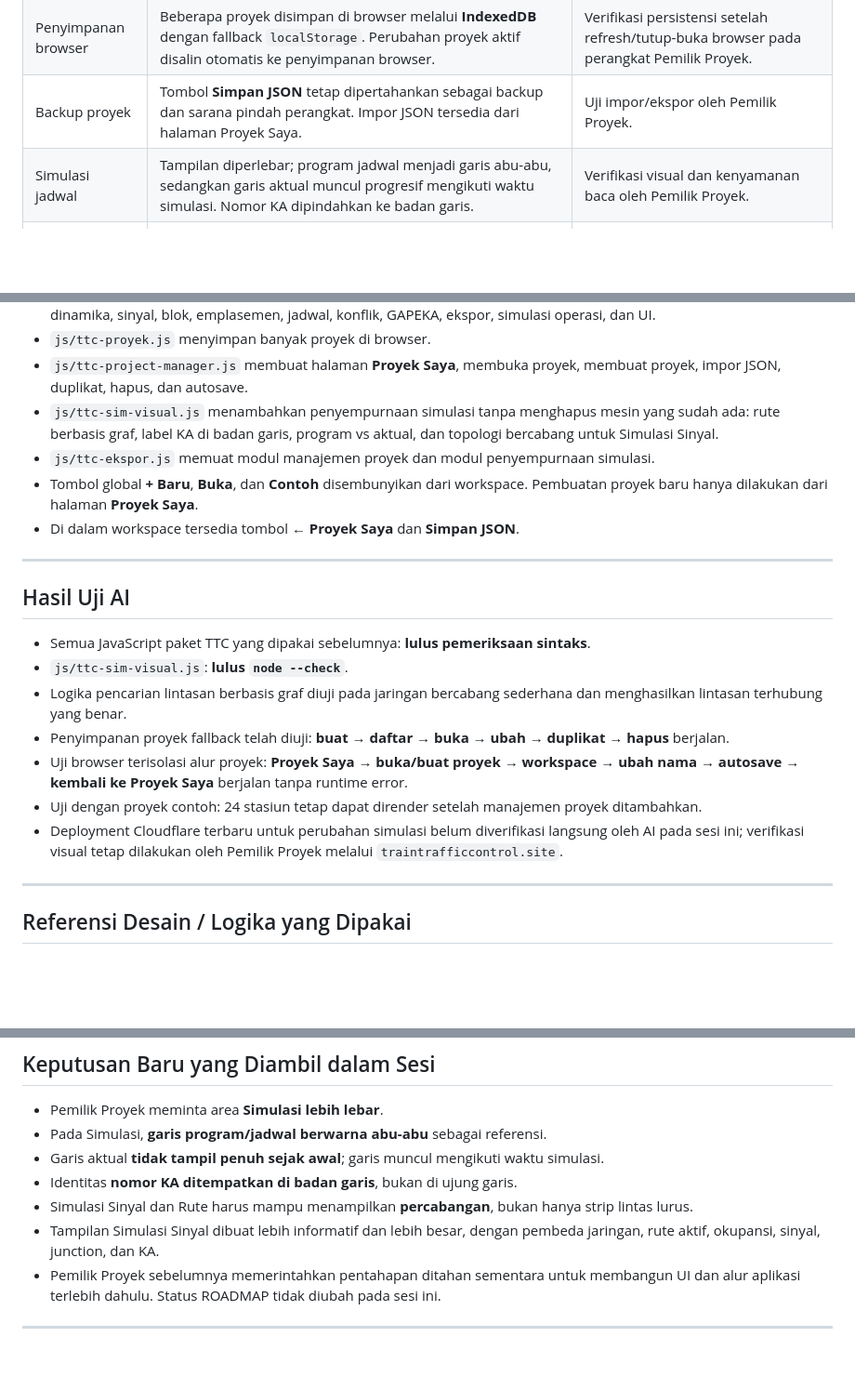
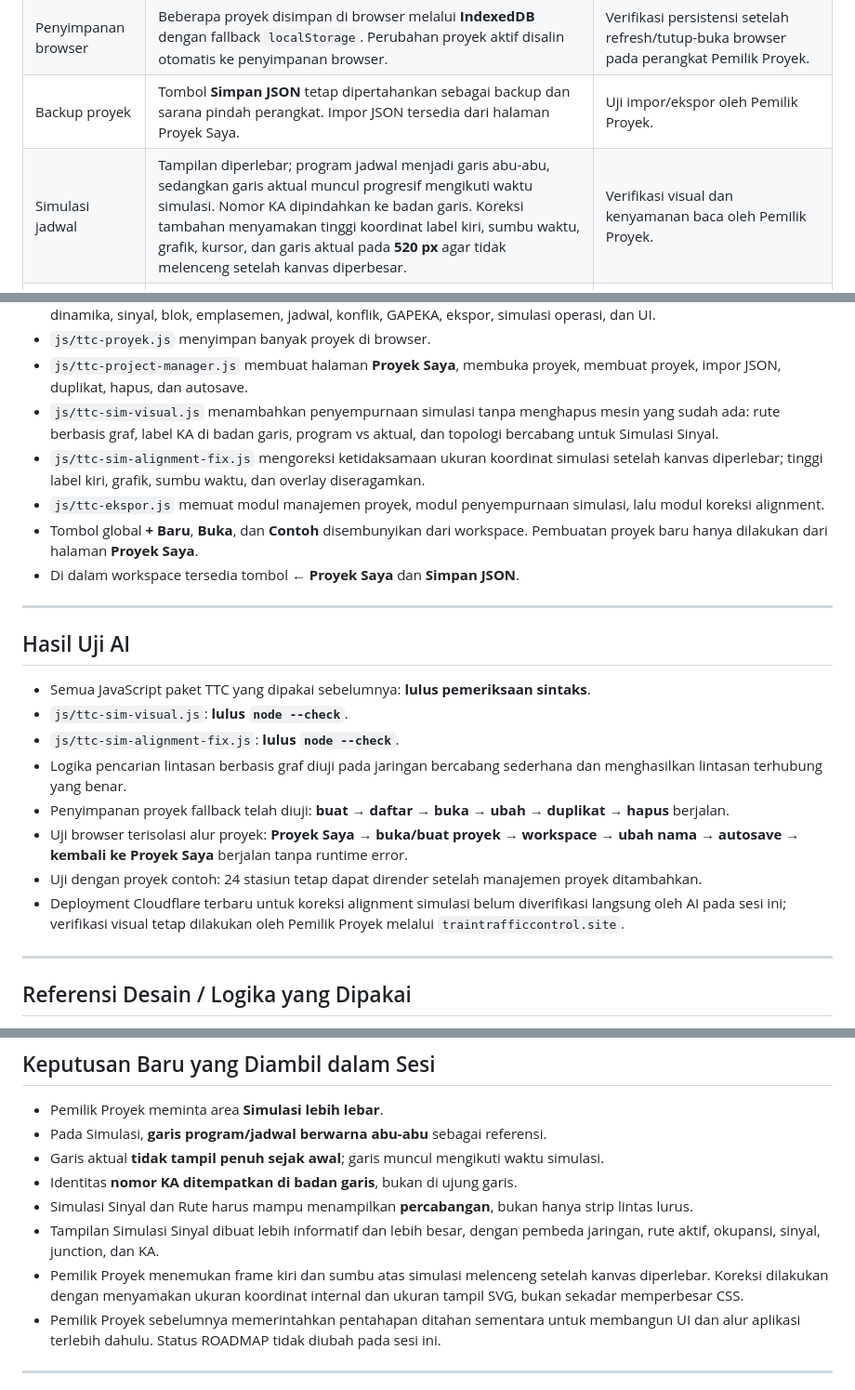
Before and after one commit to shandishantoro-rgb/TrainTrafficSimulator, a Markdown page: STATE.md, 3 parts joined by grey strips. Shown at 93% size. Rendered like a GitHub page; blank space fills up the shorter version.

Commit message:
Catat koreksi alignment frame simulasi

```diff
--- a/STATE.md
+++ b/STATE.md
@@ -31,7 +31,7 @@
 | Alur Proyek | TTC masuk ke **Proyek Saya** terlebih dahulu, baru setelah memilih/membuat proyek masuk ke menu prasarana, sarana, jadwal, GAPEKA, simulasi, dan lainnya. | Verifikasi langsung oleh Pemilik Proyek pada preview Cloudflare. |
 | Penyimpanan browser | Beberapa proyek disimpan di browser melalui **IndexedDB** dengan fallback `localStorage`. Perubahan proyek aktif disalin otomatis ke penyimpanan browser. | Verifikasi persistensi setelah refresh/tutup-buka browser pada perangkat Pemilik Proyek. |
 | Backup proyek | Tombol **Simpan JSON** tetap dipertahankan sebagai backup dan sarana pindah perangkat. Impor JSON tersedia dari halaman Proyek Saya. | Uji impor/ekspor oleh Pemilik Proyek. |
-| Simulasi jadwal | Tampilan diperlebar; program jadwal menjadi garis abu-abu, sedangkan garis aktual muncul progresif mengikuti waktu simulasi. Nomor KA dipindahkan ke badan garis. | Verifikasi visual dan kenyamanan baca oleh Pemilik Proyek. |
+| Simulasi jadwal | Tampilan diperlebar; program jadwal menjadi garis abu-abu, sedangkan garis aktual muncul progresif mengikuti waktu simulasi. Nomor KA dipindahkan ke badan garis. Koreksi tambahan menyamakan tinggi koordinat label kiri, sumbu waktu, grafik, kursor, dan garis aktual pada **520 px** agar tidak melenceng setelah kanvas diperbesar. | Verifikasi visual dan kenyamanan baca oleh Pemilik Proyek. |
 | Simulasi sinyal & rute | Diagram strip lurus kecil diganti dengan visual topologi jaringan yang lebih besar. Rute dasar memakai graf Petak Jalan sehingga percabangan dapat dipilih berdasarkan keterhubungan jaringan. Junction, rute aktif, okupansi petak, sinyal, dan posisi KA divisualkan. | Verifikasi pada jaringan yang benar-benar memiliki cabang dan penyempurnaan penempatan sinyal per cabang bila diperlukan. |
 
 ---
@@ -44,7 +44,8 @@
 - `js/ttc-proyek.js` menyimpan banyak proyek di browser.
 - `js/ttc-project-manager.js` membuat halaman **Proyek Saya**, membuka proyek, membuat proyek, impor JSON, duplikat, hapus, dan autosave.
 - `js/ttc-sim-visual.js` menambahkan penyempurnaan simulasi tanpa menghapus mesin yang sudah ada: rute berbasis graf, label KA di badan garis, program vs aktual, dan topologi bercabang untuk Simulasi Sinyal.
-- `js/ttc-ekspor.js` memuat modul manajemen proyek dan modul penyempurnaan simulasi.
+- `js/ttc-sim-alignment-fix.js` mengoreksi ketidaksamaan ukuran koordinat simulasi setelah kanvas diperlebar; tinggi label kiri, grafik, sumbu waktu, dan overlay diseragamkan.
+- `js/ttc-ekspor.js` memuat modul manajemen proyek, modul penyempurnaan simulasi, lalu modul koreksi alignment.
 - Tombol global **+ Baru**, **Buka**, dan **Contoh** disembunyikan dari workspace. Pembuatan proyek baru hanya dilakukan dari halaman **Proyek Saya**.
 - Di dalam workspace tersedia tombol **← Proyek Saya** dan **Simpan JSON**.
 
@@ -54,11 +55,12 @@
 
 - Semua JavaScript paket TTC yang dipakai sebelumnya: **lulus pemeriksaan sintaks**.
 - `js/ttc-sim-visual.js`: **lulus `node --check`**.
+- `js/ttc-sim-alignment-fix.js`: **lulus `node --check`**.
 - Logika pencarian lintasan berbasis graf diuji pada jaringan bercabang sederhana dan menghasilkan lintasan terhubung yang benar.
 - Penyimpanan proyek fallback telah diuji: **buat → daftar → buka → ubah → duplikat → hapus** berjalan.
 - Uji browser terisolasi alur proyek: **Proyek Saya → buka/buat proyek → workspace → ubah nama → autosave → kembali ke Proyek Saya** berjalan tanpa runtime error.
 - Uji dengan proyek contoh: 24 stasiun tetap dapat dirender setelah manajemen proyek ditambahkan.
-- Deployment Cloudflare terbaru untuk perubahan simulasi belum diverifikasi langsung oleh AI pada sesi ini; verifikasi visual tetap dilakukan oleh Pemilik Proyek melalui `traintrafficcontrol.site`.
+- Deployment Cloudflare terbaru untuk koreksi alignment simulasi belum diverifikasi langsung oleh AI pada sesi ini; verifikasi visual tetap dilakukan oleh Pemilik Proyek melalui `traintrafficcontrol.site`.
 
 ---
 
@@ -78,6 +80,7 @@
 - Identitas **nomor KA ditempatkan di badan garis**, bukan di ujung garis.
 - Simulasi Sinyal dan Rute harus mampu menampilkan **percabangan**, bukan hanya strip lintas lurus.
 - Tampilan Simulasi Sinyal dibuat lebih informatif dan lebih besar, dengan pembeda jaringan, rute aktif, okupansi, sinyal, junction, dan KA.
+- Pemilik Proyek menemukan frame kiri dan sumbu atas simulasi melenceng setelah kanvas diperlebar. Koreksi dilakukan dengan menyamakan ukuran koordinat internal dan ukuran tampil SVG, bukan sekadar memperbesar CSS.
 - Pemilik Proyek sebelumnya memerintahkan pentahapan ditahan sementara untuk membangun UI dan alur aplikasi terlebih dahulu. Status ROADMAP tidak diubah pada sesi ini.
 
 ---
```
